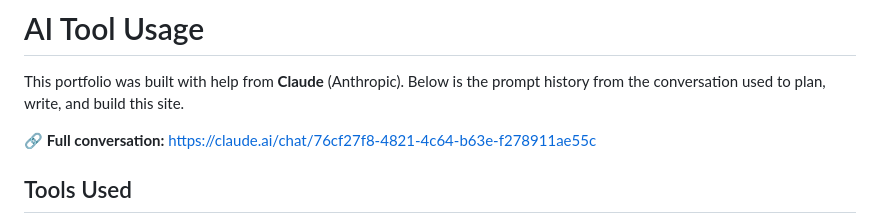
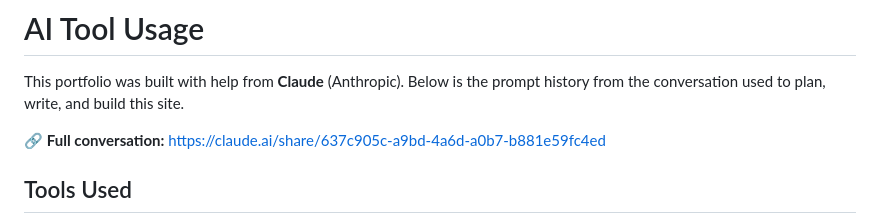
Before and after one commit to faribaislam-spec/faribaislam-spec.github.io, a Markdown page: AI-USAGE.md, the part around the change. GitHub-like rendering.

```diff
--- a/AI-USAGE.md
+++ b/AI-USAGE.md
@@ -2,7 +2,7 @@
 
 This portfolio was built with help from **Claude** (Anthropic). Below is the prompt history from the conversation used to plan, write, and build this site.
 
-🔗 **Full conversation:** [https://claude.ai/chat/76cf27f8-4821-4c64-b63e-f278911ae55c](https://claude.ai/chat/76cf27f8-4821-4c64-b63e-f278911ae55c)
+🔗 **Full conversation:** https://claude.ai/share/637c905c-a9bd-4a6d-a0b7-b881e59fc4ed
 
 ## Tools Used
 
```
